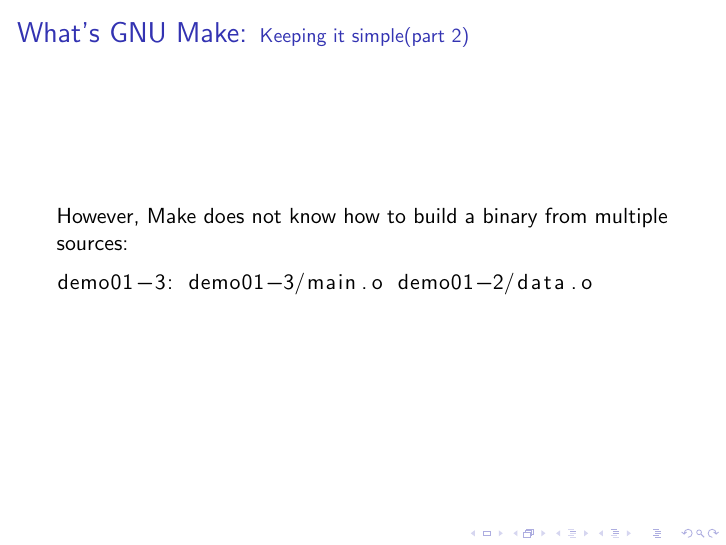
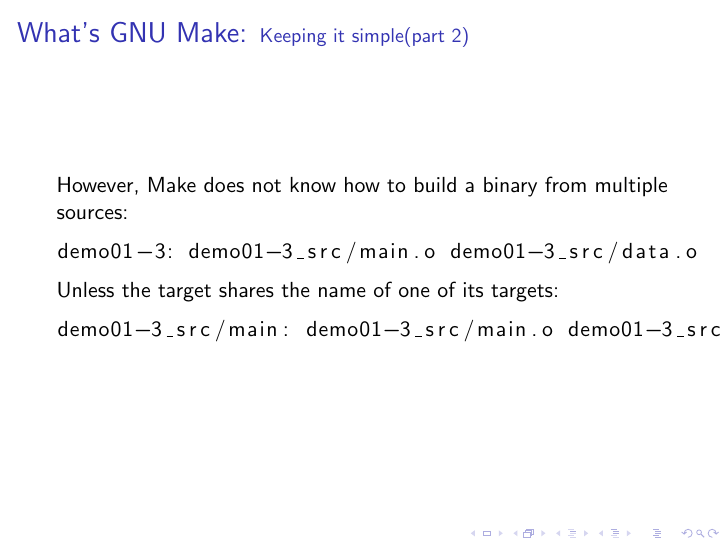
Before and after one commit to SirGFM/make_presentation, LaTeX slides (slides/slides.tex, which reads slides/02-whats-make.tex): page 17 of 18. Compiled offline with pdfLaTeX.

Commit message:
demo01-3: Fix implicit rule

```diff
--- a/slides/02-whats-make.tex
+++ b/slides/02-whats-make.tex
@@ -93,7 +93,12 @@
     However, Make does not know how to build a binary from multiple sources:
 
     \begin{lstlisting}[language=make]
-demo01-3: demo01-3/main.o demo01-2/data.o
+demo01-3: demo01-3_src/main.o demo01-3_src/data.o
+    \end{lstlisting}
+
+    Unless the target shares the name of one of its targets:
+    \begin{lstlisting}[language=make]
+demo01-3_src/main: demo01-3_src/main.o demo01-3_src/data.o
     \end{lstlisting}
 \end{frame}
 
```
Also changed, not shown: demo01-3_src/Makefile.
